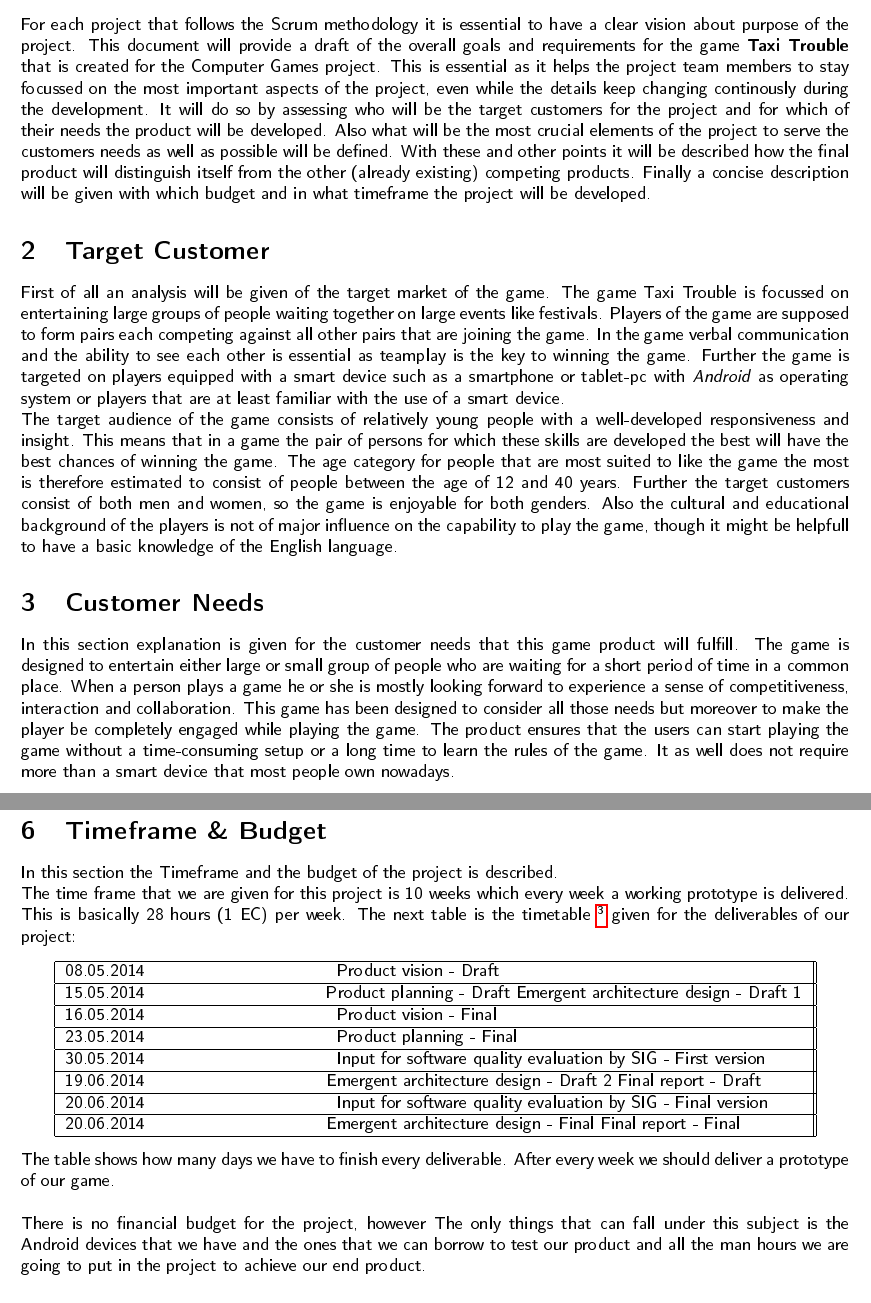
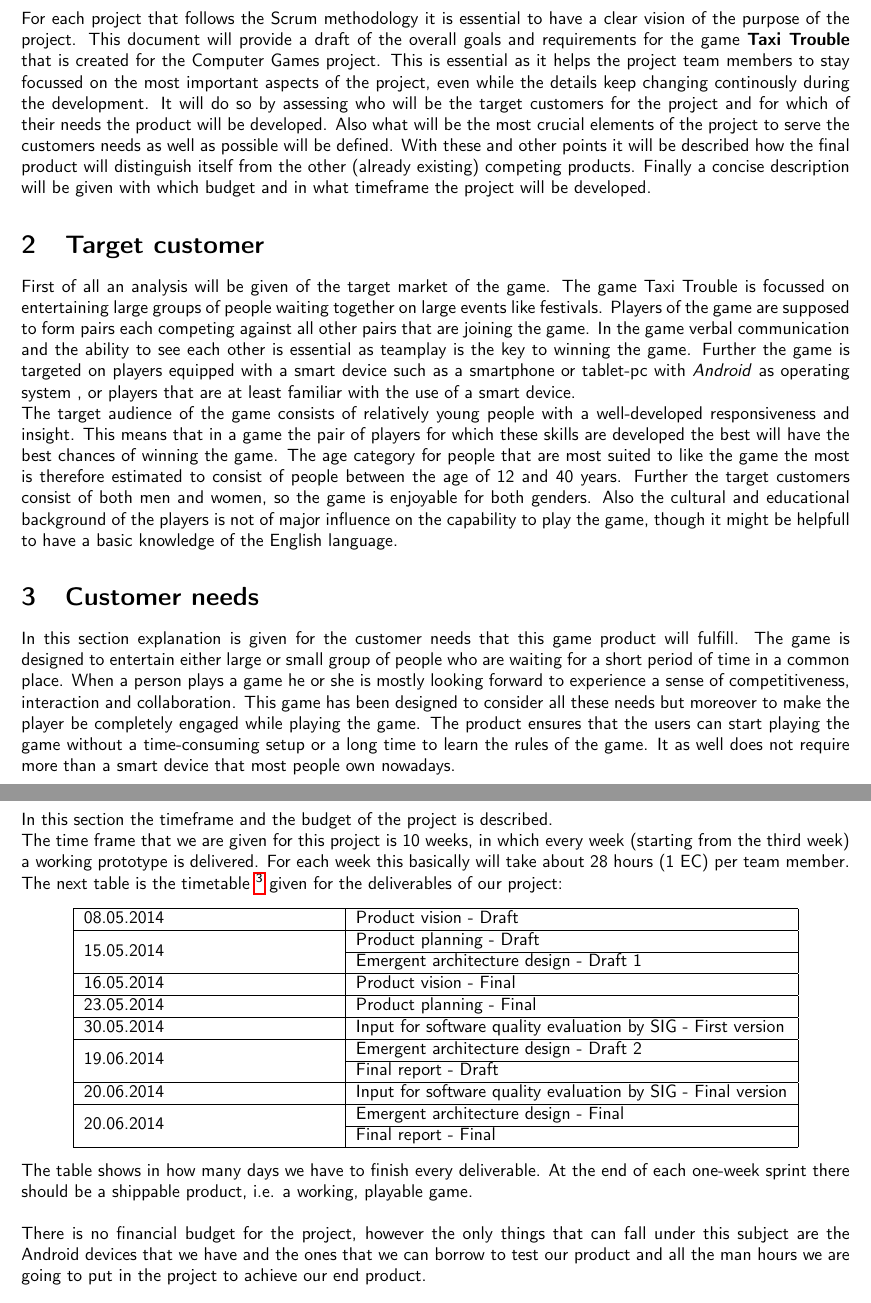
Before and after one commit to solix/Context.Project.Group.8, a LaTeX document (Sprint/1.GameStorming/Game Vision/Final_Report_Document/Game-Vision-Main.tex, which reads Sprint/1.GameStorming/Game Vision/Final_Report_Document/tex/1.Intro.tex, Sprint/1.GameStorming/Game Vision/Final_Report_Document/tex/2.TargetCustomer.tex, Sprint/1.GameStorming/Game Vision/Final_Report_Document/tex/3.CustomerNeeds.tex): two parts of pages 2 and 5 of 5, joined at a grey line, cut so that both start at the same text. The pictures show the PDF file Sprint/1.GameStorming/Game Vision/Final_Report_Document/Game-Vision-Main.pdf that the author committed with the source.

Commit message:
Draft Design: corrected some mistakes
corrected spelling mistakes, mistakes in the content

```diff
--- a/Sprint/1.GameStorming/Game Vision/Final_Report_Document/tex/1.Intro.tex
+++ b/Sprint/1.GameStorming/Game Vision/Final_Report_Document/tex/1.Intro.tex
@@ -1 +1 @@
-For each project that follows the Scrum methodology it is essential to have a clear vision about purpose of the project. This document will provide a draft of the overall goals and requirements for the game \textbf{Taxi Trouble} that is created for the Computer Games project. This is essential as it helps the project team members to stay focussed on the most important aspects of the project, even while the details keep changing continously during the development. It will do so by assessing who will be the target customers for the project and for which of their needs the product will be developed. Also what will be the most crucial elements of the project to serve the customers needs as well as possible will be defined. With these and other points it will be described how the final product will distinguish itself from the other (already existing) competing products. Finally a concise description will be given with which budget and in what timeframe the project will be developed.
+For each project that follows the Scrum methodology it is essential to have a clear vision of the purpose of the project. This document will provide a draft of the overall goals and requirements for the game \textbf{Taxi Trouble} that is created for the Computer Games project. This is essential as it helps the project team members to stay focussed on the most important aspects of the project, even while the details keep changing continously during the development. It will do so by assessing who will be the target customers for the project and for which of their needs the product will be developed. Also what will be the most crucial elements of the project to serve the customers needs as well as possible will be defined. With these and other points it will be described how the final product will distinguish itself from the other (already existing) competing products. Finally a concise description will be given with which budget and in what timeframe the project will be developed.
--- a/Sprint/1.GameStorming/Game Vision/Final_Report_Document/tex/2.TargetCustomer.tex
+++ b/Sprint/1.GameStorming/Game Vision/Final_Report_Document/tex/2.TargetCustomer.tex
@@ -1,2 +1,2 @@
-First of all an analysis will be given of the target market of the game. The game Taxi Trouble is focussed on entertaining large groups of people waiting together on large events like festivals. Players of the game are supposed to form pairs each competing against all other pairs that are joining the game. In the game verbal communication and the ability to see each other is essential as teamplay is the key to winning the game. Further the game is targeted on players equipped with a smart device such as a smartphone or tablet-pc with \textit{Android} as operating system or players that are at least familiar with the use of a smart device.\\
-The target audience of the game consists of relatively young people with a well-developed responsiveness and insight. This means that in a game the pair of persons for which these skills are developed the best will have the best chances of winning the game. The age category for people that are most suited to like the game the most is therefore estimated to consist of people between the age of 12 and 40 years. Further the target customers consist of both men and women, so the game is enjoyable for both genders. Also the cultural and educational background of the players is not of major influence on the capability to play the game, though it might be helpfull to have a basic knowledge of the English language.
+First of all an analysis will be given of the target market of the game. The game Taxi Trouble is focussed on entertaining large groups of people waiting together on large events like festivals. Players of the game are supposed to form pairs each competing against all other pairs that are joining the game. In the game verbal communication and the ability to see each other is essential as teamplay is the key to winning the game. Further the game is targeted on players equipped with a smart device such as a smartphone or tablet-pc with \textit{Android} as operating system , or players that are at least familiar with the use of a smart device.\\
+The target audience of the game consists of relatively young people with a well-developed responsiveness and insight. This means that in a game the pair of players for which these skills are developed the best will have the best chances of winning the game. The age category for people that are most suited to like the game the most is therefore estimated to consist of people between the age of 12 and 40 years. Further the target customers consist of both men and women, so the game is enjoyable for both genders. Also the cultural and educational background of the players is not of major influence on the capability to play the game, though it might be helpfull to have a basic knowledge of the English language.
--- a/Sprint/1.GameStorming/Game Vision/Final_Report_Document/tex/3.CustomerNeeds.tex
+++ b/Sprint/1.GameStorming/Game Vision/Final_Report_Document/tex/3.CustomerNeeds.tex
@@ -10,7 +10,7 @@
 % not consume to much time from the customer, which means it should be easy to get to know the rules
 % of the game and as well each game should finish in several minutes.
 
-In this section explanation is given for the customer needs that this game product will fulfill. The game is designed to entertain either large or small group of people who are waiting for a short period of time in a common place. When a person plays a game he or she is mostly looking forward to experience a sense of competitiveness, interaction and collaboration. This game has been designed to consider all those needs but moreover to make the player be completely engaged while playing the game. The product ensures that the users can start playing the game without a time-consuming setup or a long time to learn the rules of the game. It as well does not require more than a smart device that most people own nowadays.
+In this section explanation is given for the customer needs that this game product will fulfill. The game is designed to entertain either large or small group of people who are waiting for a short period of time in a common place. When a person plays a game he or she is mostly looking forward to experience a sense of competitiveness, interaction and collaboration. This game has been designed to consider all these needs but moreover to make the player be completely engaged while playing the game. The product ensures that the users can start playing the game without a time-consuming setup or a long time to learn the rules of the game. It as well does not require more than a smart device that most people own nowadays.
  \subsection{Basic Needs}
 
  The basic needs of the target customer needs are fullfilled by playing this interactive multi-player game, These basic needs are as follows:
--- a/Sprint/1.GameStorming/Game Vision/Final_Report_Document/tex/6.TimeframeBudget.tex
+++ b/Sprint/1.GameStorming/Game Vision/Final_Report_Document/tex/6.TimeframeBudget.tex
@@ -1,31 +1,21 @@
-In this section the Timeframe and the budget of the project is described. \\
-The time frame that we are given for this project is 10 weeks which every week a working prototype is delivered. This is basically 28 hours (1 EC) per week.
+In this section the timeframe and the budget of the project is described. \\
+The time frame that we are given for this project is 10 weeks, in which every week (starting from the third week) a working prototype is delivered. For each week this basically will take about 28 hours (1 EC) per team member.
 The next table is the timetable \footnote{Planning Games Project V2.1} given for the deliverables of our project:
 \begin{center}
-	\begin{tabular}{|  p{5cm} l || p{10cm}  l }
+	\begin{tabular}{|  p{5cm}| l | p{10cm}  l }
 		\hline
 	 	08.05.2014 & Product vision - Draft \\ \hline
-		15.05.2014 &
-		\begin{itemize}
-			\item Product planning - Draft
-			\item Emergent architecture design - Draft 1
-		\end{itemize} \\ \hline
+		\multirow{2}{*}{15.05.2014} & Product planning - Draft \\ \cline{2-2}
+		& Emergent architecture design - Draft 1 \\ \hline
 		16.05.2014 & Product vision - Final \\ \hline
 		23.05.2014 & Product planning - Final \\ \hline
 		30.05.2014 & Input for software quality evaluation by SIG - First version \\ \hline
-		19.06.2014 &
-		\begin{itemize}
-			\item Emergent architecture design - Draft 2
-			\item Final report - Draft
-		\end{itemize} \\ \hline
+		\multirow{2}{*}{19.06.2014} & Emergent architecture design - Draft 2 \\ \cline{2-2}
+		& Final report - Draft \\ \hline
 		20.06.2014 & Input for software quality evaluation by SIG - Final version \\ \hline
-		20.06.2014 &
-		\begin{itemize}
-			\item Emergent architecture design - Final
-			\item Final report - Final
-		\end{itemize} \\
-		\hline
+		\multirow{2}{*}{20.06.2014} & Emergent architecture design - Final \\ \cline{2-2}
+		& Final report - Final \\ \hline
 	\end{tabular}
 \end{center}
-The table shows how many days we have to finish every deliverable. After every week we should deliver a prototype of our game. \\
+The table shows in how many days we have to finish every deliverable. At the end of each one-week sprint there should be a shippable product, i.e. a working, playable game. \\
 \newline
```
Also changed, not shown: Sprint/1.GameStorming/Game Vision/Final_Report_Document/Game-Vision-Main.tex (+1 -0 lines), Sprint/1.GameStorming/Game Vision/Final_Report_Document/tex/4.EssentialElements.tex (+3 -3 lines), Sprint/1.GameStorming/Game Vision/Final_Report_Document/tex/5.PrimaryDifferentiation.tex (+1 -1 lines), Sprint/1.GameStorming/Game Vision/Final_Report_Document/Game-Vision-Main.pdf, Sprint/1.GameStorming/Game Vision/Final_Report_Document/tex/6.TimeframeBudget.tex (2 more changed lines).
